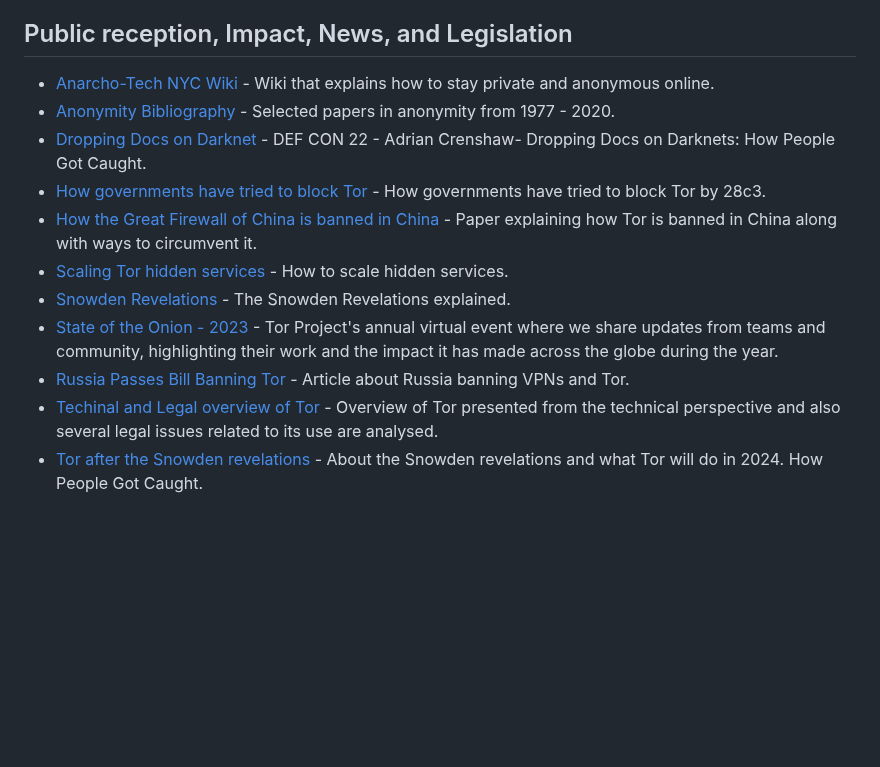
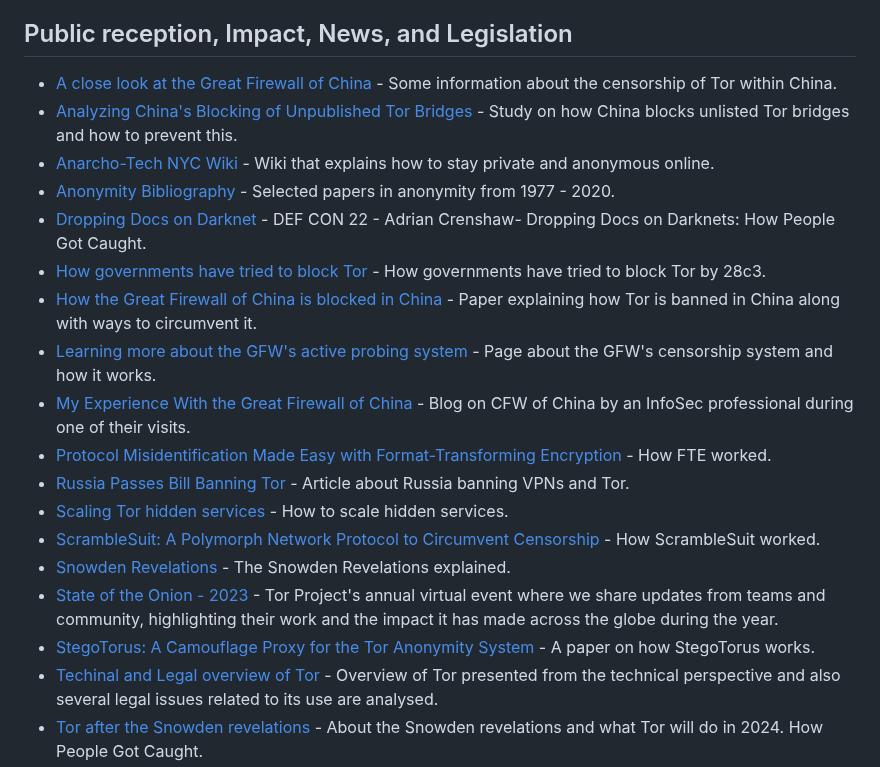
Before and after one commit to Polycarbohydrate/awesome-tor, a Markdown page: README.md, the part around the change. Rendered like a GitHub page; blank space fills up the shorter version.

```diff
--- a/README.md
+++ b/README.md
@@ -141,15 +141,22 @@
 - [StegoTorus](https://github.com/SRI-CSL/stegotorus) - A Camouflage Proxy for the Tor Anonymity System.
 - [trojan](https://github.com/trojan-gfw/trojan) - An unidentifiable mechanism that helps you bypass GFW.
 ## Public reception, Impact, News, and Legislation
+- [A close look at the Great Firewall of China](https://blog.torproject.org/closer-look-great-firewall-china/) - Some information about the censorship of Tor within China.
+- [Analyzing China's Blocking of Unpublished Tor Bridges](https://www.usenix.org/conference/foci18/presentation/dunna) - Study on how China blocks unlisted Tor bridges and how to prevent this.
 - [Anarcho-Tech NYC Wiki](https://github.com/AnarchoTechNYC/meta/wiki) - Wiki that explains how to stay private and anonymous online.
 - [Anonymity Bibliography](https://www.freehaven.net/anonbib/) - Selected papers in anonymity from 1977 - 2020.
 - [Dropping Docs on Darknet](https://www.youtube.com/watch?v=eQ2OZKitRwc) - DEF CON 22 - Adrian Crenshaw- Dropping Docs on Darknets: How People Got Caught.
 - [How governments have tried to block Tor](https://www.youtube.com/watch?v=DX46Qv_b7F4) - How governments have tried to block Tor by 28c3.
-- [How the Great Firewall of China is banned in China](https://www.usenix.org/system/files/conference/foci12/foci12-final2.pdf) - Paper explaining how Tor is banned in China along with ways to circumvent it.
+- [How the Great Firewall of China is blocked in China](https://www.usenix.org/system/files/conference/foci12/foci12-final2.pdf) - Paper explaining how Tor is banned in China along with ways to circumvent it.
+- [Learning more about the GFW's active probing system](https://blog.torproject.org/learning-more-about-gfws-active-probing-system/) - Page about the GFW's censorship system and how it works.
+- [My Experience With the Great Firewall of China](http://blog.zorinaq.com/my-experience-with-the-great-firewall-of-china/) - Blog on CFW of China by an InfoSec professional during one of their visits.
+- [Protocol Misidentification Made Easy with Format-Transforming Encryption](https://kpdyer.com/publications/ccs2013-fte.pdf) - How FTE worked.
+- [Russia Passes Bill Banning Tor](https://www.themoscowtimes.com/2021/12/08/russia-blocks-tor-anonymity-service-a75760) - Article about Russia banning VPNs and Tor.
 - [Scaling Tor hidden services](https://www.benthamsgaze.org/2015/11/17/scaling-tor-hidden-services/) - How to scale hidden services.
+- [ScrambleSuit: A Polymorph Network Protocol to Circumvent Censorship](http://arxiv.org/pdf/1305.3199) - How ScrambleSuit worked.
 - [Snowden Revelations](https://www.theguardian.com/world/interactive/2013/nov/01/snowden-nsa-files-surveillance-revelations-decoded) - The Snowden Revelations explained.
 - [State of the Onion - 2023](https://blog.torproject.org/event/state-of-the-onion-2023/) - Tor Project's annual virtual event where we share updates from teams and community, highlighting their work and the impact it has made across the globe during the year.
-- [Russia Passes Bill Banning Tor](https://www.themoscowtimes.com/2021/12/08/russia-blocks-tor-anonymity-service-a75760) - Article about Russia banning VPNs and Tor.
+- [StegoTorus: A Camouflage Proxy for the Tor Anonymity System](https://www.freehaven.net/anonbib/cache/ccs2012-stegotorus.pdf) - A paper on how StegoTorus works.
 - [Techinal and Legal overview of Tor](https://ccdcoe.org/uploads/2018/10/TOR_Anonymity_Network.pdf) - Overview of Tor presented from the technical perspective and also several legal issues related to its use are analysed.
 - [Tor after the Snowden revelations](https://blog.torproject.org/tor-in-2023/) - About the Snowden revelations and what Tor will do in 2024. How People Got Caught.
 - [Tor Browser Afforded CDA Immunity for Dark Web Transactions](https://www.govinfo.gov/content/pkg/USCOURTS-utd-2_18-cv-00712/pdf/USCOURTS-utd-2_18-cv-00712-0.pdf) - Court document about the death of a minor through purchasing of narcotics on Tor.
```
